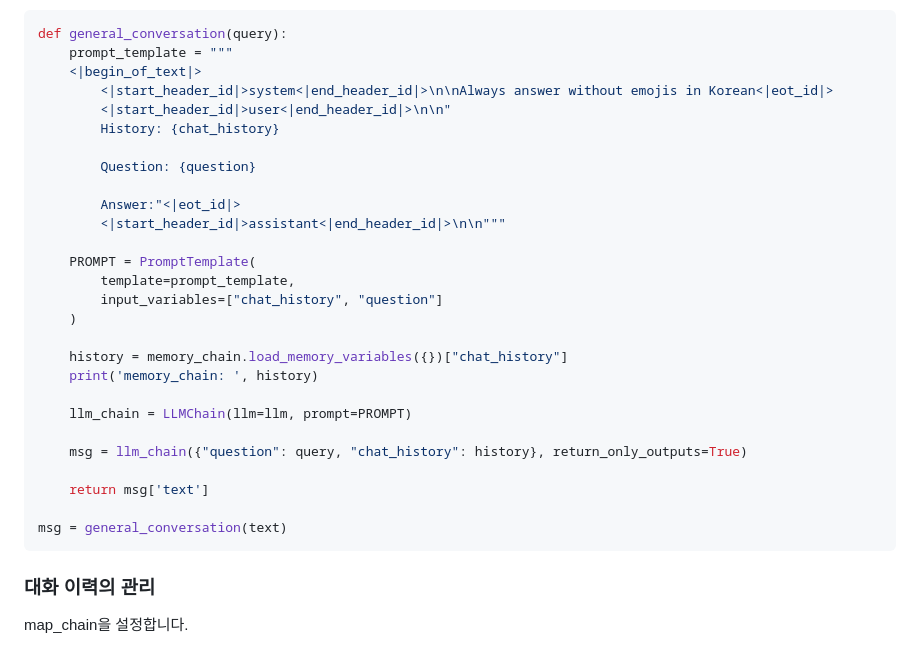
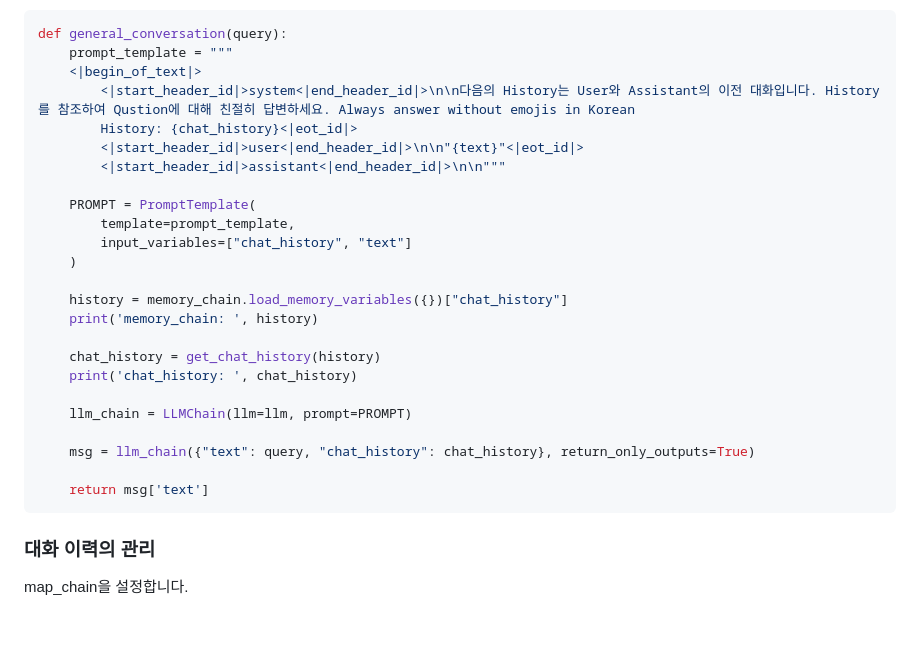
Before and after one commit to kyopark2014/llama3-langchain-kor, a Markdown page: README.md, the part around the change. Rendered like a GitHub page; blank space fills up the shorter version.

````diff
--- a/README.md
+++ b/README.md
@@ -65,30 +65,27 @@ def initiate_LLM():
 def general_conversation(query):
     prompt_template = """
     <|begin_of_text|>
-        <|start_header_id|>system<|end_header_id|>\n\nAlways answer without emojis in Korean<|eot_id|>
-        <|start_header_id|>user<|end_header_id|>\n\n"
-        History: {chat_history}
-
-        Question: {question}
-
-        Answer:"<|eot_id|>
+        <|start_header_id|>system<|end_header_id|>\n\n다음의 History는 User와 Assistant의 이전 대화입니다. History를 참조하여 Qustion에 대해 친절히 답변하세요. Always answer without emojis in Korean
+        History: {chat_history}<|eot_id|>
+        <|start_header_id|>user<|end_header_id|>\n\n"{text}"<|eot_id|>
         <|start_header_id|>assistant<|end_header_id|>\n\n"""
 
     PROMPT = PromptTemplate(
         template=prompt_template,
-        input_variables=["chat_history", "question"]
+        input_variables=["chat_history", "text"]
     )
 
     history = memory_chain.load_memory_variables({})["chat_history"]
     print('memory_chain: ', history)
 
+    chat_history = get_chat_history(history)
+    print('chat_history: ', chat_history)
+
     llm_chain = LLMChain(llm=llm, prompt=PROMPT)
 
-    msg = llm_chain({"question": query, "chat_history": history}, return_only_outputs=True)
+    msg = llm_chain({"text": query, "chat_history": chat_history}, return_only_outputs=True)
 
     return msg['text']
-
-msg = general_conversation(text)
 ```
 
 ### 대화 이력의 관리
````
